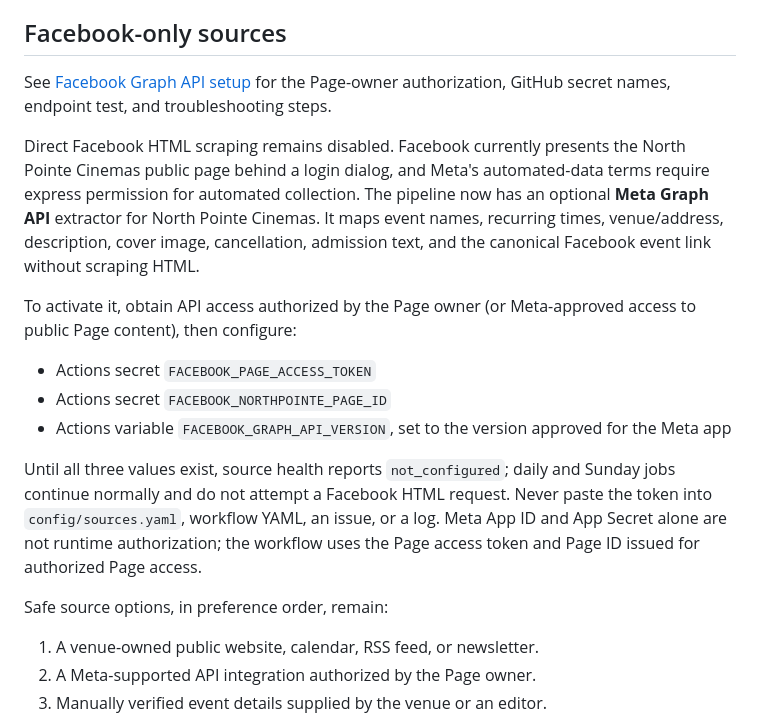
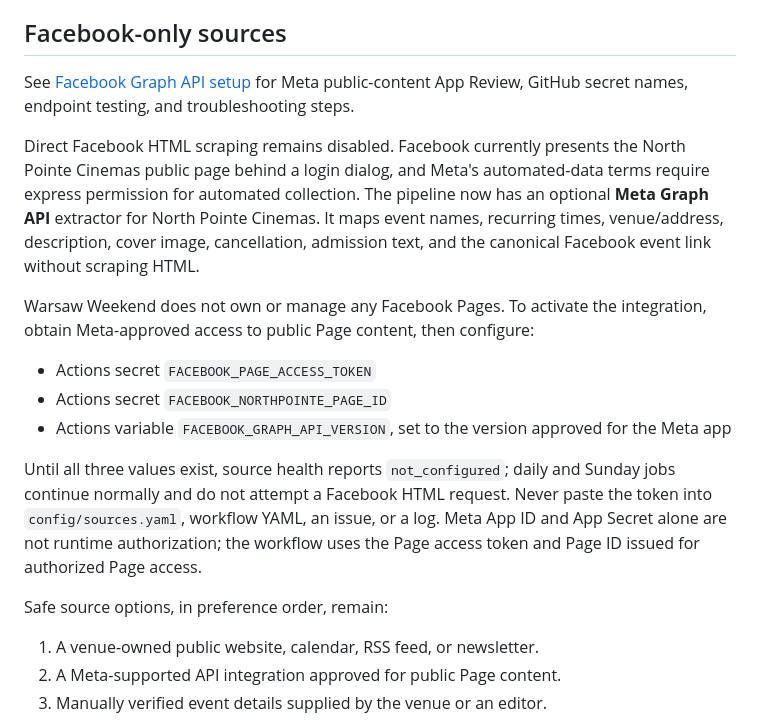
Before and after one commit to agr77one/warsaw-events, a Markdown page: README.md, the part around the change. GitHub-like rendering.

Commit message:
Clarify public Facebook access requirement

```diff
--- a/README.md
+++ b/README.md
@@ -90,8 +90,8 @@ Each source has an approximate distance from Warsaw, and recognized event cities
 
 ## Facebook-only sources
 
-See [Facebook Graph API setup](FACEBOOK_SETUP.md) for the Page-owner
-authorization, GitHub secret names, endpoint test, and troubleshooting steps.
+See [Facebook Graph API setup](FACEBOOK_SETUP.md) for Meta public-content App
+Review, GitHub secret names, endpoint testing, and troubleshooting steps.
 
 Direct Facebook HTML scraping remains disabled. Facebook currently presents the
 North Pointe Cinemas public page behind a login dialog, and Meta's automated-data
@@ -100,8 +100,8 @@ an optional **Meta Graph API** extractor for North Pointe Cinemas. It maps event
 names, recurring times, venue/address, description, cover image, cancellation,
 admission text, and the canonical Facebook event link without scraping HTML.
 
-To activate it, obtain API access authorized by the Page owner (or Meta-approved
-access to public Page content), then configure:
+Warsaw Weekend does not own or manage any Facebook Pages. To activate the
+integration, obtain Meta-approved access to public Page content, then configure:
 
 - Actions secret `FACEBOOK_PAGE_ACCESS_TOKEN`
 - Actions secret `FACEBOOK_NORTHPOINTE_PAGE_ID`
@@ -117,7 +117,7 @@ the Page access token and Page ID issued for authorized Page access.
 Safe source options, in preference order, remain:
 
 1. A venue-owned public website, calendar, RSS feed, or newsletter.
-2. A Meta-supported API integration authorized by the Page owner.
+2. A Meta-supported API integration approved for public Page content.
 3. Manually verified event details supplied by the venue or an editor.
 
 See [Meta's Automated Data Collection Terms](https://www.facebook.com/legal/automated_data_collection_terms).
```
